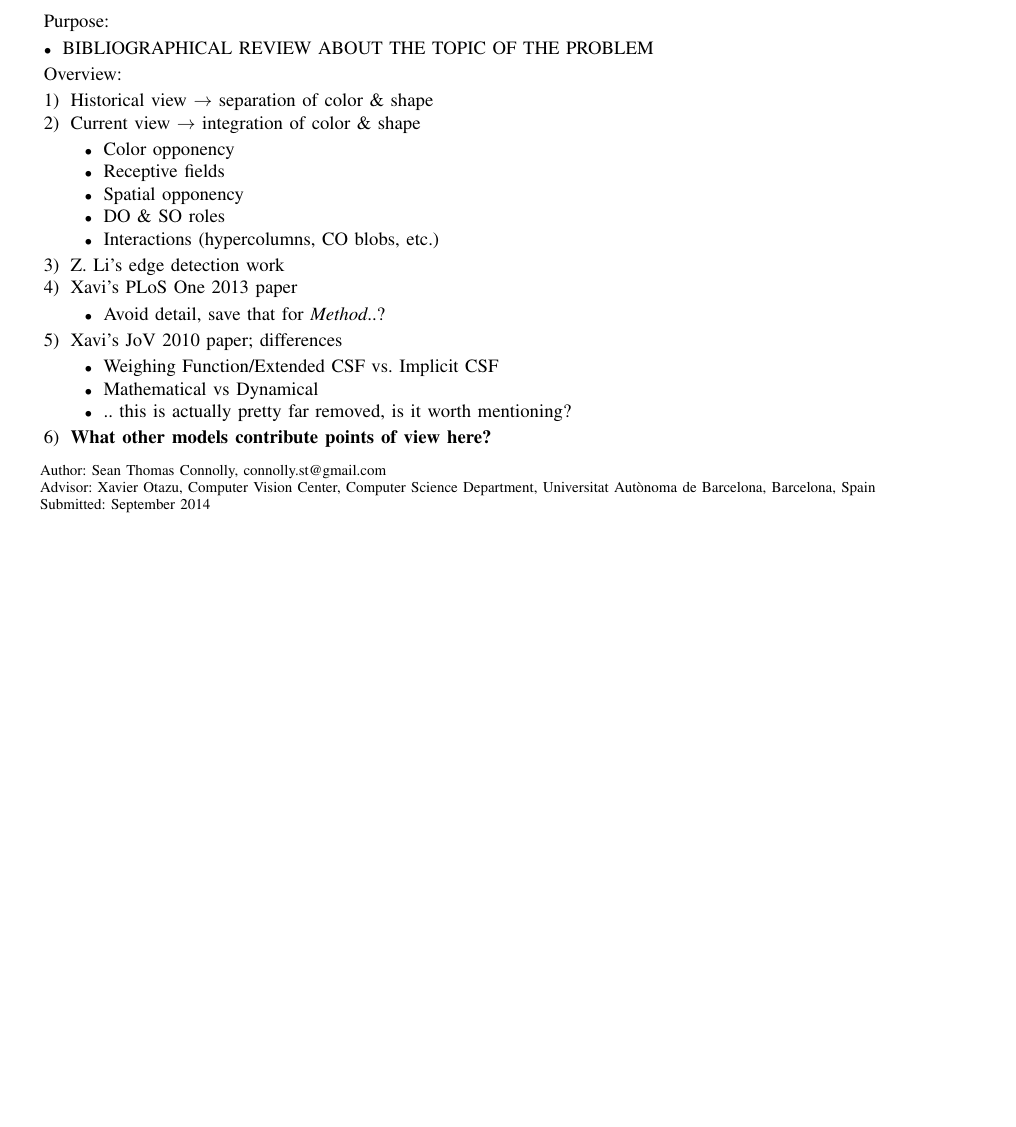
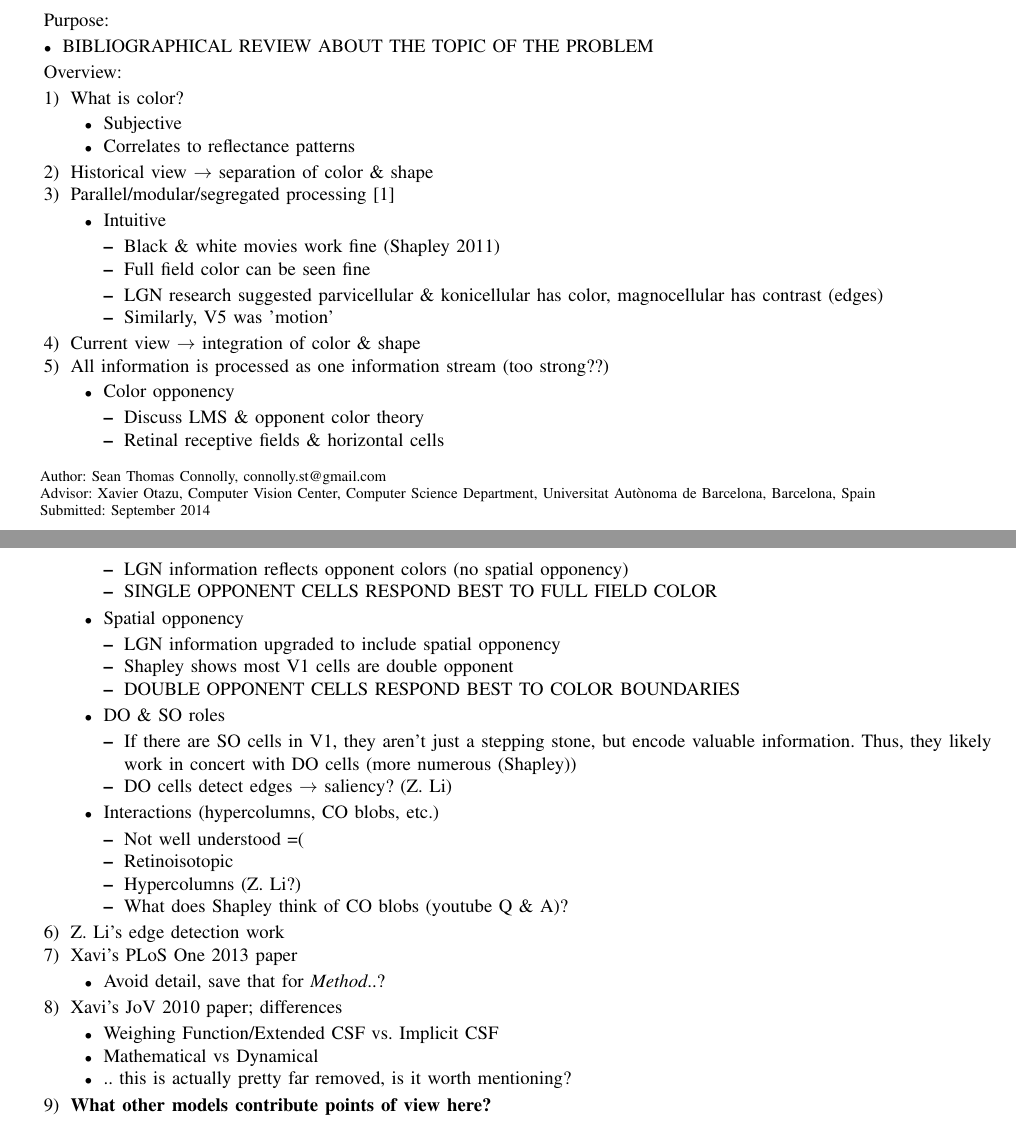
Before and after one commit to connollyst/color-induction-thesis, a LaTeX thesis (MasterThesis.tex): part of page 1 of 2 before the commit and two parts of pages 1 and 2 of 3 after it, the two joined at a grey line, cut so that both start at the same text, the shorter picture padded with empty space. Compiled offline with pdfLaTeX.

Commit message:
Added detailed 'State of the Art' notes

```diff
--- a/MasterThesis.tex
+++ b/MasterThesis.tex
@@ -494,14 +494,52 @@ Purpose:
 
 Overview:
 \begin{enumerate}
+    \item What is color?
+        \begin{itemize}
+            \item Subjective
+            \item Correlates to reflectance patterns
+        \end{itemize}
     \item Historical view $\rightarrow$ separation of color \& shape
+        \item Parallel/modular/segregated processing \cite{chualupa:encyclopedia}
+        \begin{itemize}
+            \item Intuitive
+            \begin{itemize}
+                \item Black \& white movies work fine (Shapley 2011)
+                \item Full field color can be seen fine
+            \end{itemize}
+            \begin{itemize}
+                \item LGN research suggested parvicellular \& konicellular has color, magnocellular has contrast (edges)
+                \item Similarly, V5 was 'motion'
+            \end{itemize}
+        \end{itemize}
     \item Current view $\rightarrow$ integration of color \& shape
+        \item All information is processed as one information stream (too strong??)
         \begin{itemize}
             \item Color opponency
-            \item Receptive fields
+                \begin{itemize}
+                    \item Discuss LMS \& opponent color theory
+                    \item Retinal receptive fields \& horizontal cells
+                    \item LGN information reflects opponent colors (no spatial opponency)
+                    \item SINGLE OPPONENT CELLS RESPOND BEST TO FULL FIELD COLOR
+                \end{itemize}
             \item Spatial opponency
+                \begin{itemize}
+                    \item LGN information upgraded to include spatial opponency
+                    \item Shapley shows most V1 cells are double opponent
+                    \item DOUBLE OPPONENT CELLS RESPOND BEST TO COLOR BOUNDARIES
+                \end{itemize}
             \item DO \& SO roles
+                \begin{itemize}
+                    \item If there are SO cells in V1, they aren't just a stepping stone, but encode valuable information. Thus, they likely work in concert with DO cells (more numerous (Shapley))
+                    \item DO cells detect edges $\rightarrow$ saliency? (Z. Li)
+                \end{itemize}
             \item Interactions (hypercolumns, CO blobs, etc.)
+                \begin{itemize}
+                    \item Not well understood =(
+                    \item Retinoisotopic
+                    \item Hypercolumns (Z. Li?)
+                    \item What does Shapley think of CO blobs (youtube Q \& A)?
+                \end{itemize}
         \end{itemize}
     \item Z. Li's edge detection work
     \item Xavi's PLoS One 2013 paper
```
Also changed, not shown: MasterThesis.pdf.
